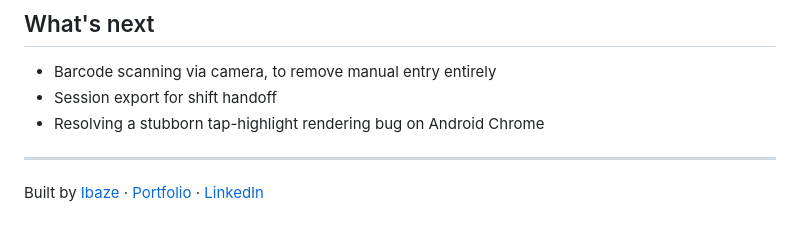
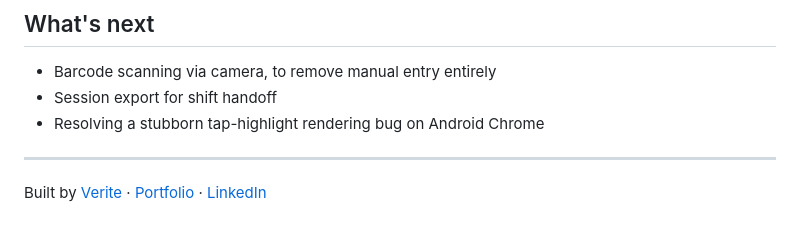
Before and after one commit to VeriteIgiraneza/Case_Cart_Web, a Markdown page: README.md, the part around one of its changes. Rendered like a GitHub page.

```diff
--- a/README.md
+++ b/README.md
@@ -53,4 +53,4 @@ CaseCart replaces the paper list. You enter the cart numbers once, then call out
 
 ---
 
-Built by [Ibaze](#) · [Portfolio](#) · [LinkedIn](#)
+Built by [Verite](#) · [Portfolio](#) · [LinkedIn](#)
```
Also changed, not shown: other parts of README.md (+1 -1 lines).
